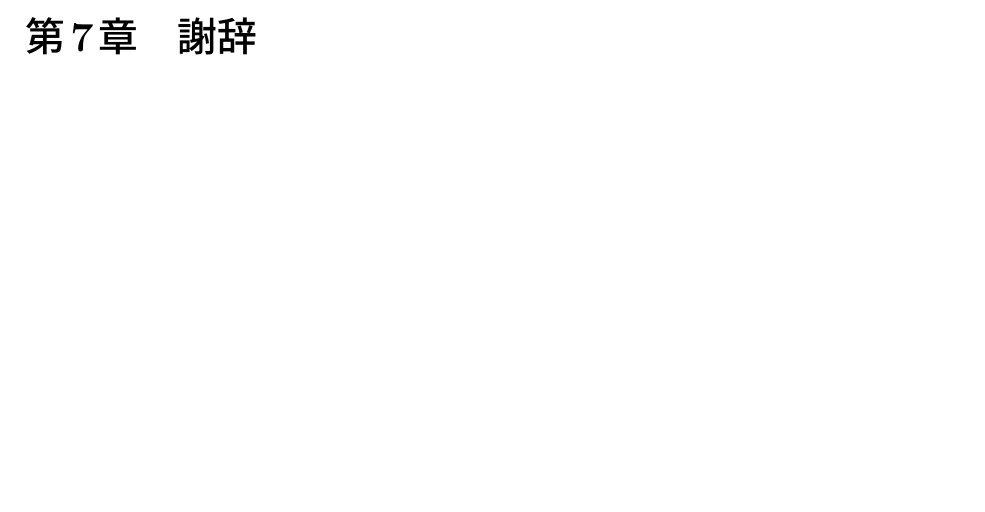
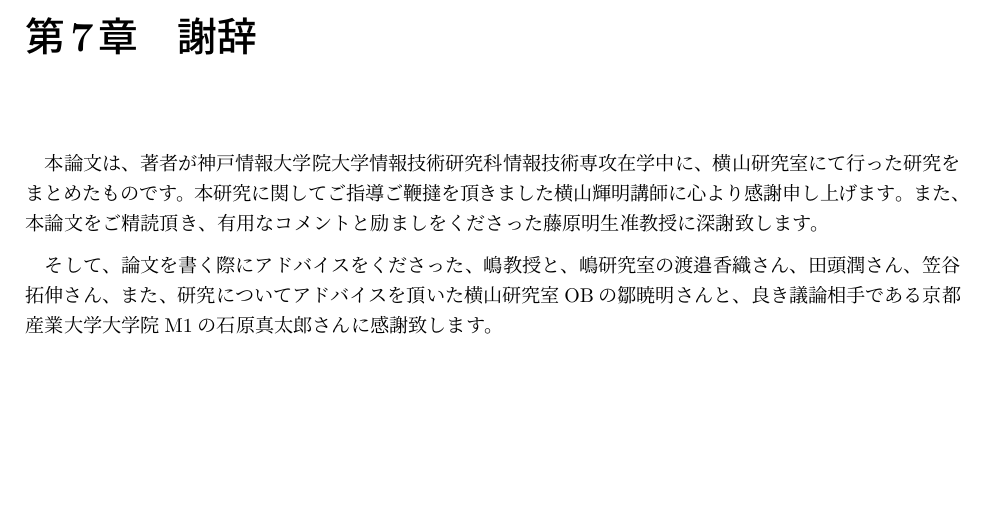
Before and after one commit to miyasakakoki/MasterThesis, a LaTeX thesis (thesis.tex, which reads acknowledgment.tex): part of page 27 of 28, cut so that both start at the same text. Compiled offline with pLaTeX and dvipdfmx; a LaTeX package or settings file that is missing is left out.

Commit message:
謝辞を書いた

```diff
--- /dev/null
+++ b/acknowledgment.tex
@@ -0,0 +1,7 @@
+本論文は、著者が神戸情報大学院大学情報技術研究科情報技術専攻在学中に、横山研究室にて行った研究をまとめたものです。
+本研究に関してご指導ご鞭撻を頂きました横山輝明講師に心より感謝申し上げます。
+また、本論文をご精読頂き、有用なコメントと励ましをくださった藤原明生准教授に深謝致します。
+\medskip
+
+そして、論文を書く際にアドバイスをくださった、嶋教授と、嶋研究室の渡邉香織さん、田頭潤さん、笠谷拓伸さん、
+また、研究についてアドバイスを頂いた横山研究室OBの鄒暁明さんと、良き議論相手である京都産業大学大学院M1の石原真太郎さんに感謝致します。
```
Also changed, not shown: thesis.tex (+1 -0 lines), thesis.pdf.
